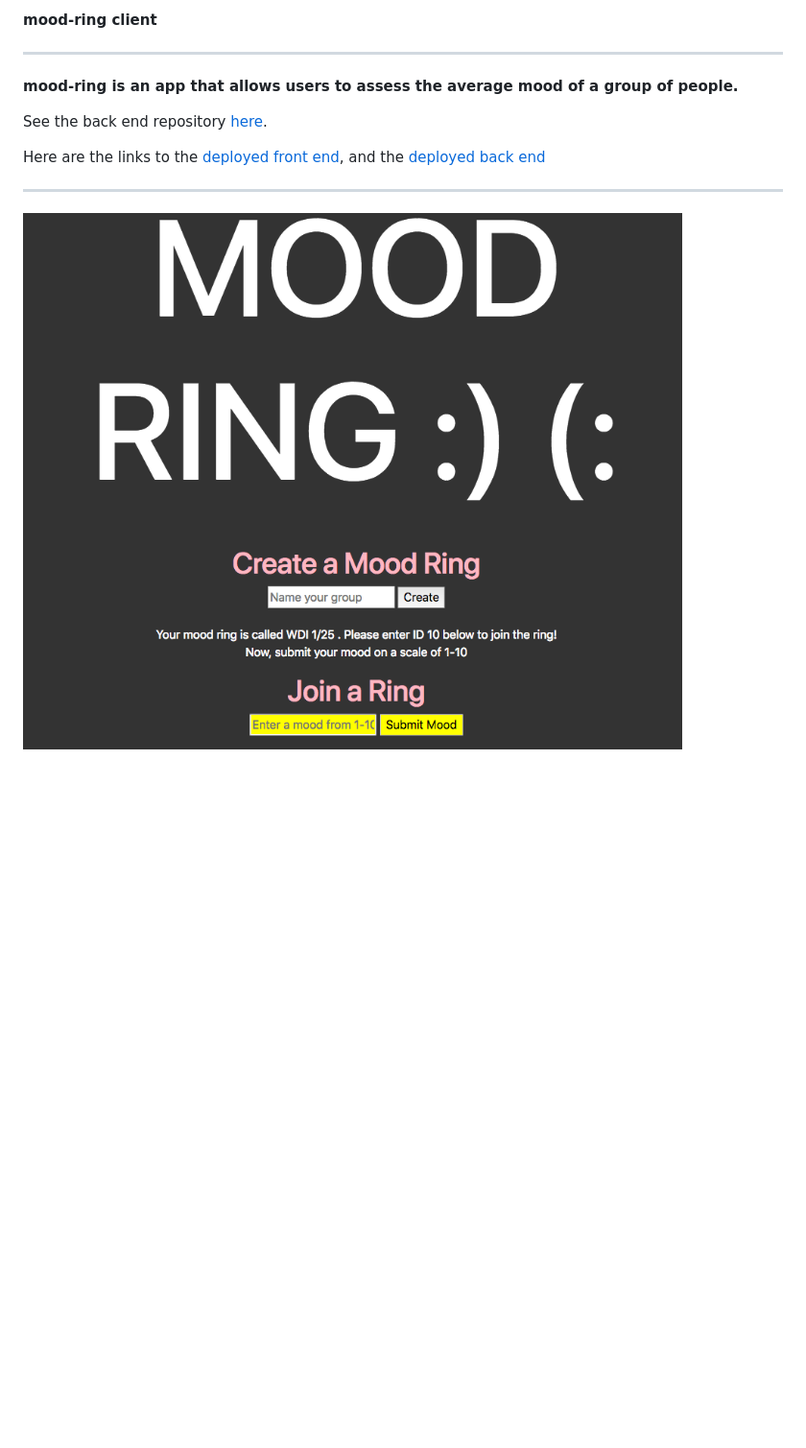
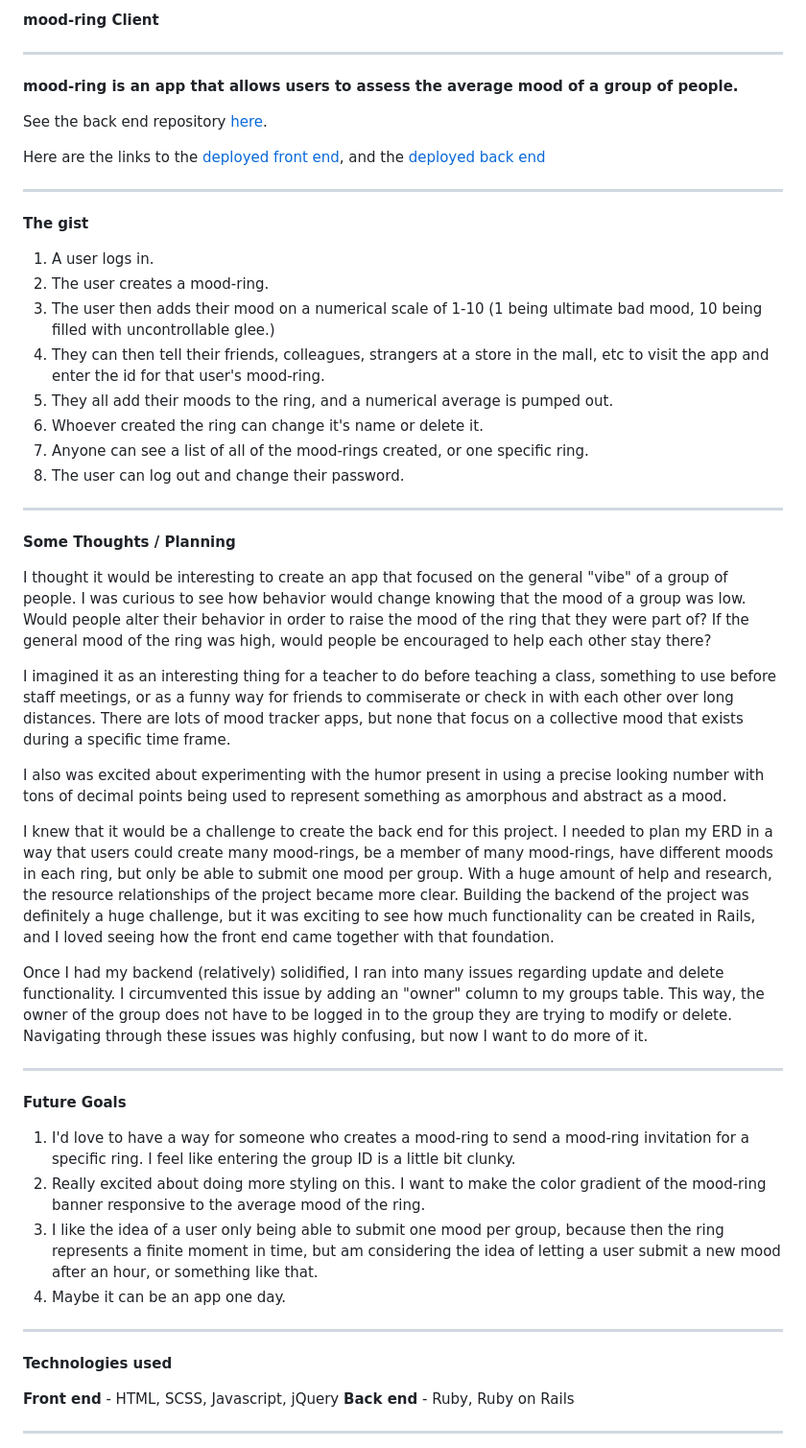
Before and after one commit to dbenbass/mood-ring-client, a Markdown page: README.md, the part around the change printed below. Shown: that part at 96% size. GitHub-like rendering; pictures changed too: public/moodring.jpg; blank space fills up the shorter version.

Commit message:
README edits, changed average mood message, add wireframes

```diff
--- a/README.md
+++ b/README.md
@@ -1,4 +1,4 @@
-<b>mood-ring client</b>
+<b>mood-ring Client</b>
 
 _______
 
@@ -11,4 +11,46 @@ Here are the links to the <a href="https://dbenbass.github.io/mood-ring-client">
 
 _______
 
-<img src="public/moodring.jpg">
+<b>The gist</b>
+
+1. A user logs in.
+2. The user creates a mood-ring.
+3. The user then adds their mood on a numerical scale of 1-10 (1 being ultimate bad mood, 10 being filled with uncontrollable glee.)
+4. They can then tell their friends, colleagues, strangers at a store in the mall, etc to visit the app and enter the id for that user's mood-ring.
+5. They all add their moods to the ring, and a numerical average is pumped out.
+6. Whoever created the ring can change it's name or delete it.
+7. Anyone can see a list of all of the mood-rings created, or one specific ring.
+8. The user can log out and change their password.
+_______
+
+<b>Some Thoughts / Planning</b>
+
+I thought it would be interesting to create an app that focused on the general "vibe" of a group of people. I was curious to see how behavior would change knowing that the mood of a group was low.
+Would people alter their behavior in order to raise the mood of the ring that they were part of? If the general mood of the ring was high, would people be encouraged to help each other stay there?
+
+I imagined it as an interesting thing for a teacher to do before teaching a class, something to use before staff meetings, or as a funny way for friends to commiserate or check in with each other over long distances. There are lots of mood tracker apps, but none that focus on a collective mood that exists during a specific time frame.
+
+I also was excited about experimenting with the humor present in using a precise looking number with tons of decimal points being used to represent something as amorphous and abstract as a mood.
+
+I knew that it would be a challenge to create the back end for this project. I needed to plan my ERD in a way that users could create many mood-rings, be a member of many mood-rings, have different moods in each ring, but only be able to submit one mood per group. With a huge amount of help and research, the resource relationships of the project became more clear. Building the backend of the project was definitely a huge challenge, but it was exciting to see how much functionality can be created in Rails, and I loved seeing how the front end came together with that foundation.
+
+Once I had my backend (relatively) solidified, I ran into many issues regarding update and delete functionality. I circumvented this issue by adding an "owner" column to my groups table. This way, the owner of the group does not have to be logged in to the group they are trying to modify or delete. Navigating through these issues was highly confusing, but now I want to do more of it.
+
+_______
+
+<b>Future Goals</b>
+
+1. I'd love to have a way for someone who creates a mood-ring to send a mood-ring invitation for a specific ring. I feel like entering the group ID is a little bit clunky.
+2. Really excited about doing more styling on this. I want to make the color gradient of the mood-ring banner responsive to the average mood of the ring.
+3. I like the idea of a user only being able to submit one mood per group, because then the ring represents a finite moment in time, but am considering the idea of letting a user submit a new mood after an hour, or something like that.
+4. Maybe it can be an app one day.
+
+_______
+
+<b>Technologies used</b>
+
+<b>Front end</b> - HTML, SCSS, Javascript, jQuery
+<b>Back end</b> - Ruby, Ruby on Rails
+
+_______
+
```
Also changed, not shown: other parts of README.md (+2 -0 lines), 2 other files.
